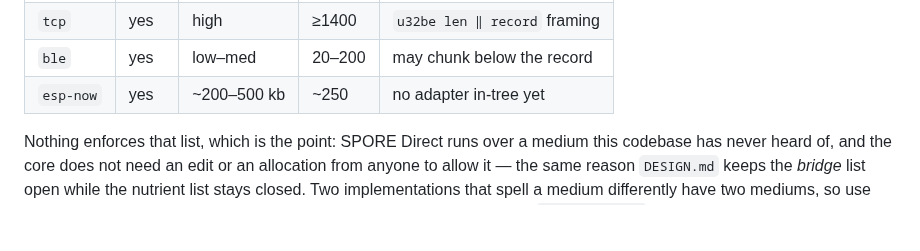
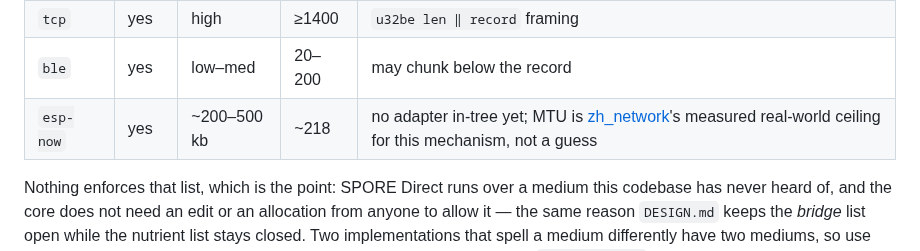
Before and after one commit to sloev/spore, a Markdown page: docs/DIRECT.md, the part around the change. Drawn GitHub-style; blank space fills up the shorter version.

```diff
--- a/docs/DIRECT.md
+++ b/docs/DIRECT.md
@@ -56,7 +56,7 @@ The conventional ones:
 | `udp` | yes | high | ≥1200 | one datagram = one record |
 | `tcp` | yes | high | ≥1400 | `u32be len ‖ record` framing |
 | `ble` | yes | low–med | 20–200 | may chunk below the record |
-| `esp-now` | yes | ~200–500 kb | ~250 | no adapter in-tree yet |
+| `esp-now` | yes | ~200–500 kb | ~218 | no adapter in-tree yet; MTU is [zh_network](https://github.com/aZholtikov/zh_network)'s measured real-world ceiling for this mechanism, not a guess |
 
 Nothing enforces that list, which is the point: SPORE Direct runs over a medium
 this codebase has never heard of, and the core does not need an edit or an
```
Also changed, not shown: docs/ROADMAP.md (+2 -0 lines).
